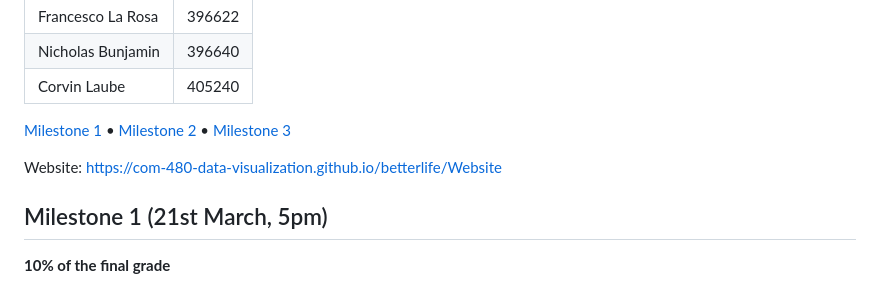
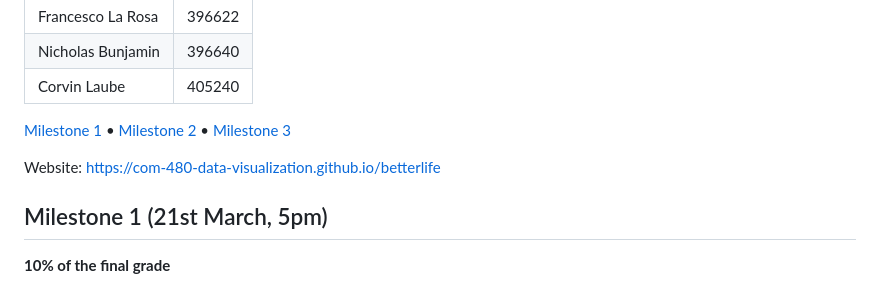
Before and after one commit to com-480-data-visualization/betterlife, a Markdown page: README.md, the part around the change. GitHub-like rendering.

```diff
--- a/README.md
+++ b/README.md
@@ -8,7 +8,7 @@
 
 [Milestone 1](#milestone-1) • [Milestone 2](#milestone-2) • [Milestone 3](#milestone-3)
 
-Website: https://com-480-data-visualization.github.io/betterlife/Website
+Website: https://com-480-data-visualization.github.io/betterlife
 
 ## Milestone 1 (21st March, 5pm)
 
```
